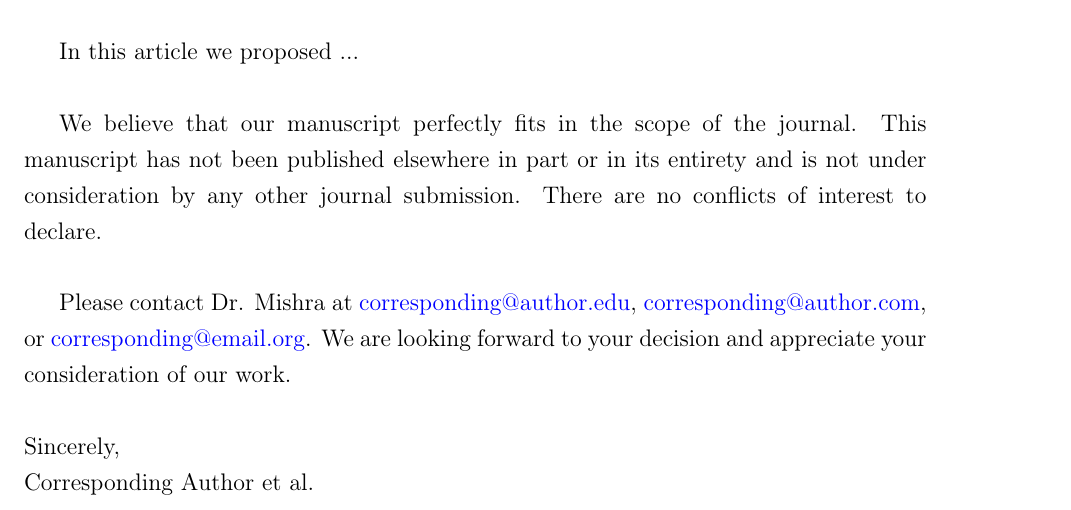
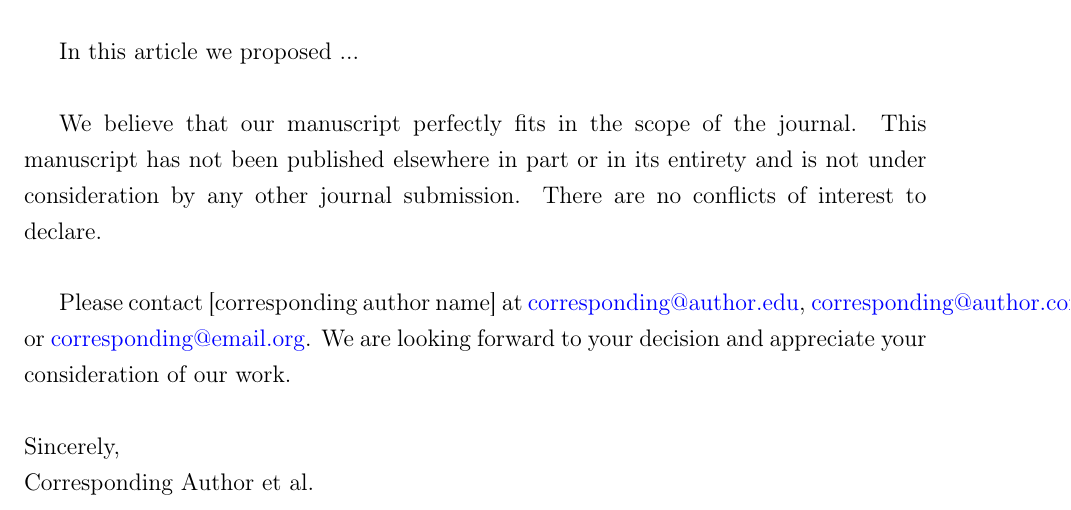
Before and after one commit to bijubjs/Manuscript-Template-Everything-you-need, a LaTeX document (CoverLetter.tex): part of the page, cut so that both start at the same text. Compiled offline with pdfLaTeX.

Commit message:
Update CoverLetter.tex

```diff
--- a/CoverLetter.tex
+++ b/CoverLetter.tex
@@ -108,7 +108,7 @@ In this article we proposed ... \\
 
 We believe that our manuscript perfectly fits in the scope of the journal. This manuscript has not been published elsewhere in part or in its entirety and is not under consideration by any other journal submission. There are no conflicts of interest to declare. \\
 
-Please contact Dr. Mishra at \href{emailto:corresponding@author.edu}{corresponding@author.edu}, \href{emailto:corresponding@author.com}{corresponding@author.com}, or \href{emailto:corresponding@email.org}{corresponding@email.org}. We are looking forward to your decision and appreciate your consideration of our work. \\
+Please contact [corresponding author name] at \href{emailto:corresponding@author.edu}{corresponding@author.edu}, \href{emailto:corresponding@author.com}{corresponding@author.com}, or \href{emailto:corresponding@email.org}{corresponding@email.org}. We are looking forward to your decision and appreciate your consideration of our work. \\
 
 \noindent Sincerely, \\
 \noindent Corresponding Author et al.
```
